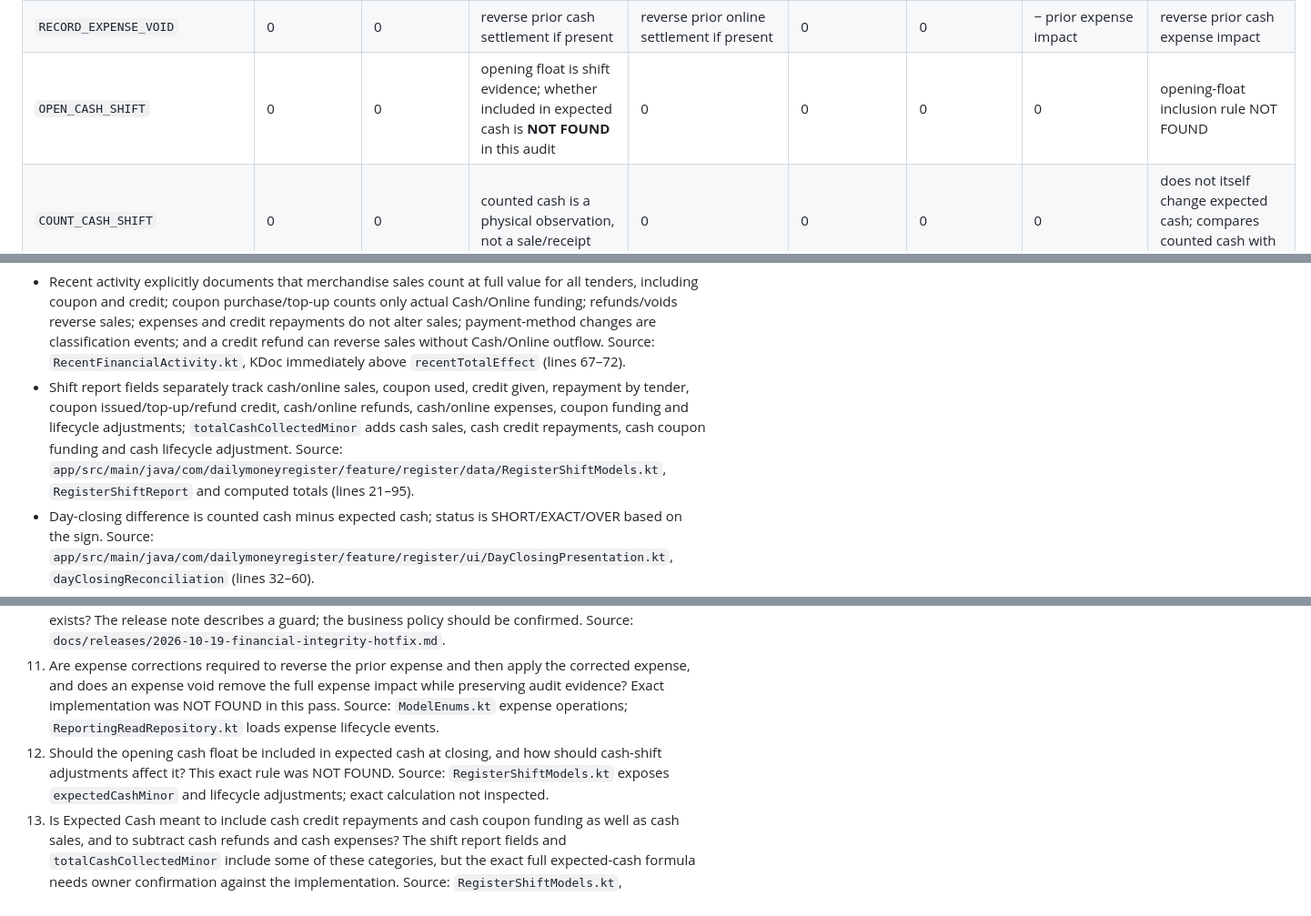
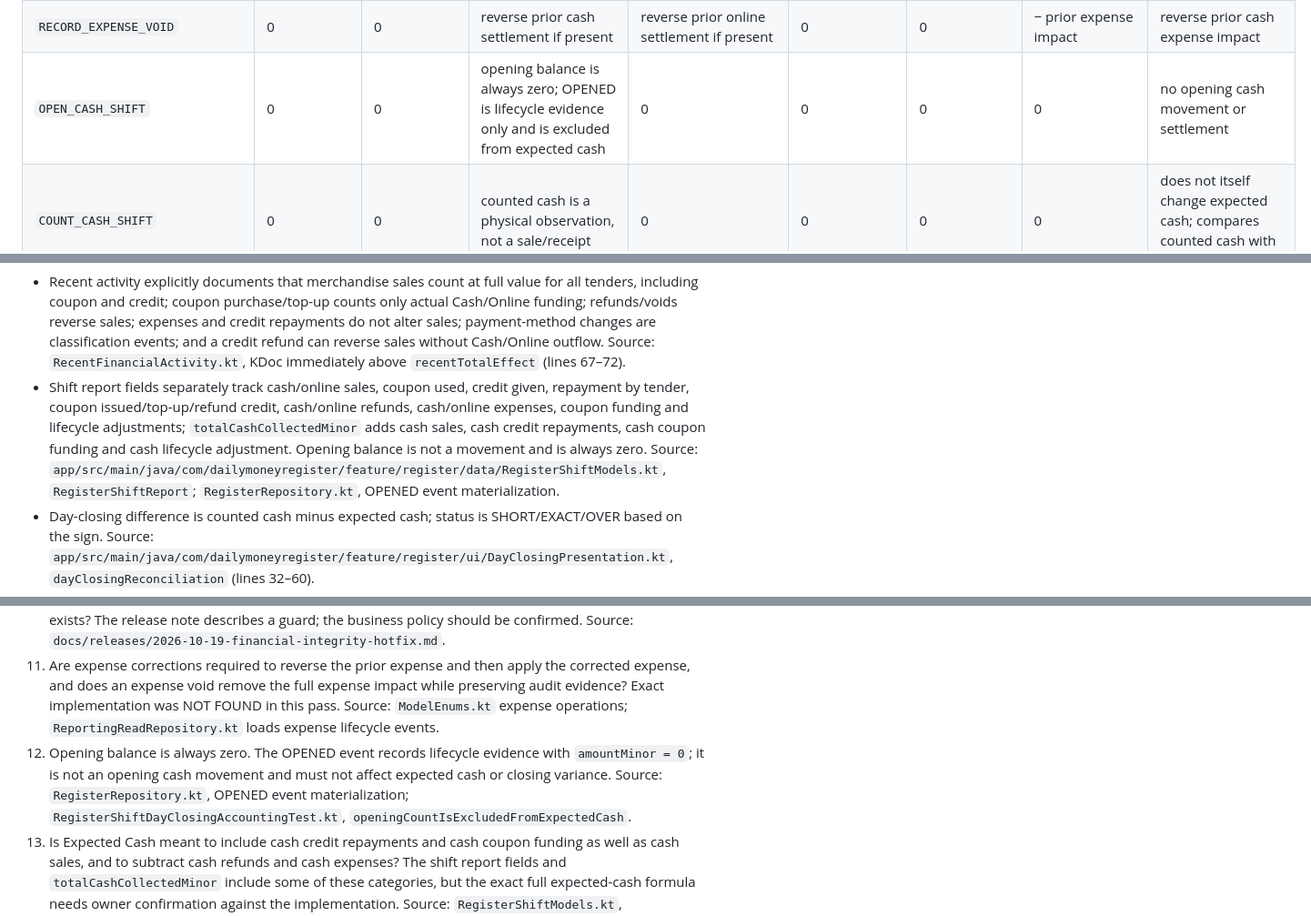
Before and after one commit to guruoshan/Paid-Due, a Markdown page: release-audit/MONEY_RULES.md, 3 parts joined by grey strips. Shown at 91% size. Rendered like a GitHub page.

Commit message:
docs: define zero opening cash balance rule

```diff
--- a/release-audit/MONEY_RULES.md
+++ b/release-audit/MONEY_RULES.md
@@ -34,7 +34,7 @@ Legend: **+** increases; **−** decreases; **0** no direct effect; **conditiona
 | `RECORD_EXPENSE` | 0 | 0 | − cash-paid expense only | − online-paid expense only | 0 | 0 | + expense amount | − cash-paid expense only |
 | `RECORD_EXPENSE_CORRECTION` | 0 | 0 | conditional reversal/replacement of prior settlement | conditional reversal/replacement of prior settlement | 0 | 0 | prior expense reversed then corrected amount applied, per lifecycle projection design; exact implementation lines NOT FOUND | conditional on corrected cash settlement |
 | `RECORD_EXPENSE_VOID` | 0 | 0 | reverse prior cash settlement if present | reverse prior online settlement if present | 0 | 0 | − prior expense impact | reverse prior cash expense impact |
-| `OPEN_CASH_SHIFT` | 0 | 0 | opening float is shift evidence; whether included in expected cash is **NOT FOUND** in this audit | 0 | 0 | 0 | 0 | opening-float inclusion rule NOT FOUND |
+| `OPEN_CASH_SHIFT` | 0 | 0 | opening balance is always zero; OPENED is lifecycle evidence only and is excluded from expected cash | 0 | 0 | 0 | 0 | no opening cash movement or settlement |
 | `COUNT_CASH_SHIFT` | 0 | 0 | counted cash is a physical observation, not a sale/receipt | 0 | 0 | 0 | 0 | does not itself change expected cash; compares counted cash with expected cash |
 | `CLOSE_CASH_SHIFT` | 0 | 0 | 0 direct effect | 0 | 0 | 0 | 0 | records close/reconciliation snapshot; does not itself create sales/settlement |
 | Coupon `REDEMPTION` ledger event | 0 separate from the underlying merchandise sale | 0 separate from the underlying merchandise sale | 0 | 0 | 0 | − redeemed amount | 0 | 0 separate from underlying sale |
@@ -44,7 +44,7 @@ Legend: **+** increases; **−** decreases; **0** no direct effect; **conditiona
 
 Evidence and limits:
 - Recent activity explicitly documents that merchandise sales count at full value for all tenders, including coupon and credit; coupon purchase/top-up counts only actual Cash/Online funding; refunds/voids reverse sales; expenses and credit repayments do not alter sales; payment-method changes are classification events; and a credit refund can reverse sales without Cash/Online outflow. Source: `RecentFinancialActivity.kt`, KDoc immediately above `recentTotalEffect` (lines 67–72).
-- Shift report fields separately track cash/online sales, coupon used, credit given, repayment by tender, coupon issued/top-up/refund credit, cash/online refunds, cash/online expenses, coupon funding and lifecycle adjustments; `totalCashCollectedMinor` adds cash sales, cash credit repayments, cash coupon funding and cash lifecycle adjustment. Source: `app/src/main/java/com/dailymoneyregister/feature/register/data/RegisterShiftModels.kt`, `RegisterShiftReport` and computed totals (lines 21–95).
+- Shift report fields separately track cash/online sales, coupon used, credit given, repayment by tender, coupon issued/top-up/refund credit, cash/online refunds, cash/online expenses, coupon funding and lifecycle adjustments; `totalCashCollectedMinor` adds cash sales, cash credit repayments, cash coupon funding and cash lifecycle adjustment. Opening balance is not a movement and is always zero. Source: `app/src/main/java/com/dailymoneyregister/feature/register/data/RegisterShiftModels.kt`, `RegisterShiftReport`; `RegisterRepository.kt`, OPENED event materialization.
 - Day-closing difference is counted cash minus expected cash; status is SHORT/EXACT/OVER based on the sign. Source: `app/src/main/java/com/dailymoneyregister/feature/register/ui/DayClosingPresentation.kt`, `dayClosingReconciliation` (lines 32–60).
 - Reporting repository loads original sale IDs, refund/void/correction/payment-change events, credit repayments, coupon events, expenses and expense lifecycle events separately. Source: `app/src/main/java/com/dailymoneyregister/feature/reporting/data/ReportingReadRepository.kt`, `readInside` query sections (lines 123–171).
 
@@ -123,7 +123,7 @@ Accordingly, operation types/reversals with **no specific test name located in t
 9. Does coupon purchase increase prepaid liability by the full coupon value even when a promotion bonus is also issued, and how should bonus value be distinguished from customer-funded liability? Coupon ledger has separate `PURCHASE` and `PROMOTION_BONUS` types, but the accounting treatment is NOT FOUND. Source: `ModelEnums.kt`, `CouponLedgerType`.
 10. Should coupon refund always restore prepaid liability, or only where refundable customer-paid value exists? The release note describes a guard; the business policy should be confirmed. Source: `docs/releases/2026-10-19-financial-integrity-hotfix.md`.
 11. Are expense corrections required to reverse the prior expense and then apply the corrected expense, and does an expense void remove the full expense impact while preserving audit evidence? Exact implementation was NOT FOUND in this pass. Source: `ModelEnums.kt` expense operations; `ReportingReadRepository.kt` loads expense lifecycle events.
-12. Should the opening cash float be included in expected cash at closing, and how should cash-shift adjustments affect it? This exact rule was NOT FOUND. Source: `RegisterShiftModels.kt` exposes `expectedCashMinor` and lifecycle adjustments; exact calculation not inspected.
+12. Opening balance is always zero. The OPENED event records lifecycle evidence with `amountMinor = 0`; it is not an opening cash movement and must not affect expected cash or closing variance. Source: `RegisterRepository.kt`, OPENED event materialization; `RegisterShiftDayClosingAccountingTest.kt`, `openingCountIsExcludedFromExpectedCash`.
 13. Is Expected Cash meant to include cash credit repayments and cash coupon funding as well as cash sales, and to subtract cash refunds and cash expenses? The shift report fields and `totalCashCollectedMinor` include some of these categories, but the exact full expected-cash formula needs owner confirmation against the implementation. Source: `RegisterShiftModels.kt`, `RegisterShiftReport`.
 14. Should Reports include lifecycle activity in the period when the correction/refund/void occurred rather than restating the original sale date? Reporting repository comments explicitly use each lifecycle event's own timestamp. Source: `ReportingReadRepository.kt`, lifecycle query section.
 15. Should PDF be a snapshot of the currently loaded Reports model, or should it independently refresh/recalculate when exported? It currently reads `state.readModel`. Source: `ReportingPdfActions.kt`, `generateSnapshot`.
```
